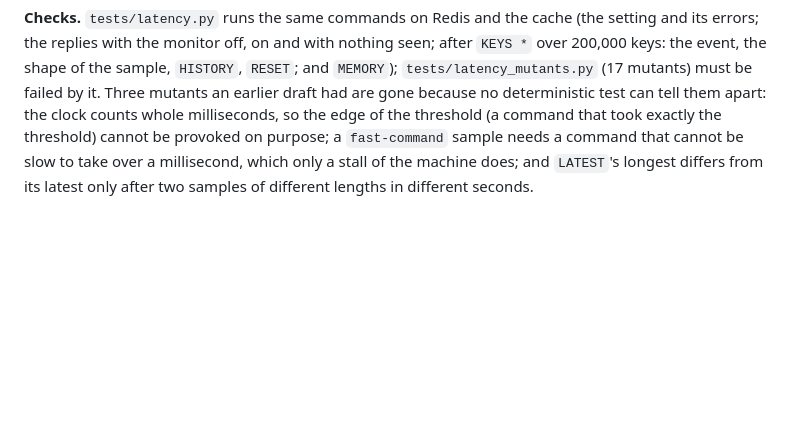
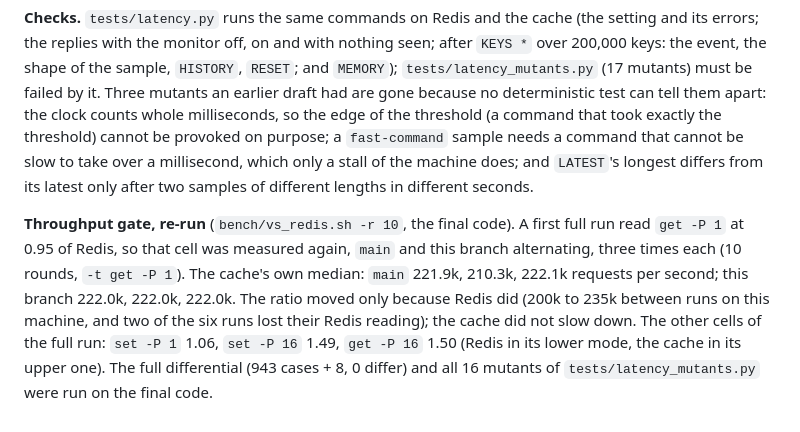
Before and after one commit to alpibrusl/cancho-cache, a Markdown page: docs/design.md, the part around the change. GitHub-like rendering; blank space fills up the shorter version.

Commit message:
Design section 33: measured gate and test results
Co-Authored-By: Claude Sonnet 5.5 <noreply@anthropic.com>
Claude-Session: https://claude.ai/code/session_01VRnUQwEjgWDTU9bwVfqDSg

```diff
--- a/docs/design.md
+++ b/docs/design.md
@@ -897,3 +897,5 @@ The commands that look at other connections, in `src/clients.cho`. The loop (`sr
 **`MEMORY`** (`src/memory.cho`). `USAGE key [SAMPLES n]` answers the bytes of a key's name and value plus `store.record_overhead()` (the record's header, its row and its index slot), or nil; `STATS` answers `peak.allocated`, `total.allocated` (the arena in use), `keys.count`, `keys.bytes-per-key` and `dataset.bytes` -- a subset of Redis's fields, all of them Redis's names; `DOCTOR` Redis's text for an instance with under 5 MiB of data and its text for the rest; `PURGE` is `OK` and does nothing (there is no allocator to ask). `MALLOC-STATS` and `HELP` are errors that say they are not supported. The byte counts are the cache's own: `tests/latency.py` checks their shape, their names and that a longer value costs more, not that they equal Redis's allocator's.
 
 **Checks.** `tests/latency.py` runs the same commands on Redis and the cache (the setting and its errors; the replies with the monitor off, on and with nothing seen; after `KEYS *` over 200,000 keys: the event, the shape of the sample, `HISTORY`, `RESET`; and `MEMORY`); `tests/latency_mutants.py` (17 mutants) must be failed by it. Three mutants an earlier draft had are gone because no deterministic test can tell them apart: the clock counts whole milliseconds, so the edge of the threshold (a command that took exactly the threshold) cannot be provoked on purpose; a `fast-command` sample needs a command that cannot be slow to take over a millisecond, which only a stall of the machine does; and `LATEST`'s longest differs from its latest only after two samples of different lengths in different seconds.
+
+**Throughput gate, re-run** (`bench/vs_redis.sh -r 10`, the final code). A first full run read `get -P 1` at 0.95 of Redis, so that cell was measured again, `main` and this branch alternating, three times each (10 rounds, `-t get -P 1`). The cache's own median: `main` 221.9k, 210.3k, 222.1k requests per second; this branch 222.0k, 222.0k, 222.0k. The ratio moved only because Redis did (200k to 235k between runs on this machine, and two of the six runs lost their Redis reading); the cache did not slow down. The other cells of the full run: `set -P 1` 1.06, `set -P 16` 1.49, `get -P 16` 1.50 (Redis in its lower mode, the cache in its upper one). The full differential (943 cases + 8, 0 differ) and all 16 mutants of `tests/latency_mutants.py` were run on the final code.
```
